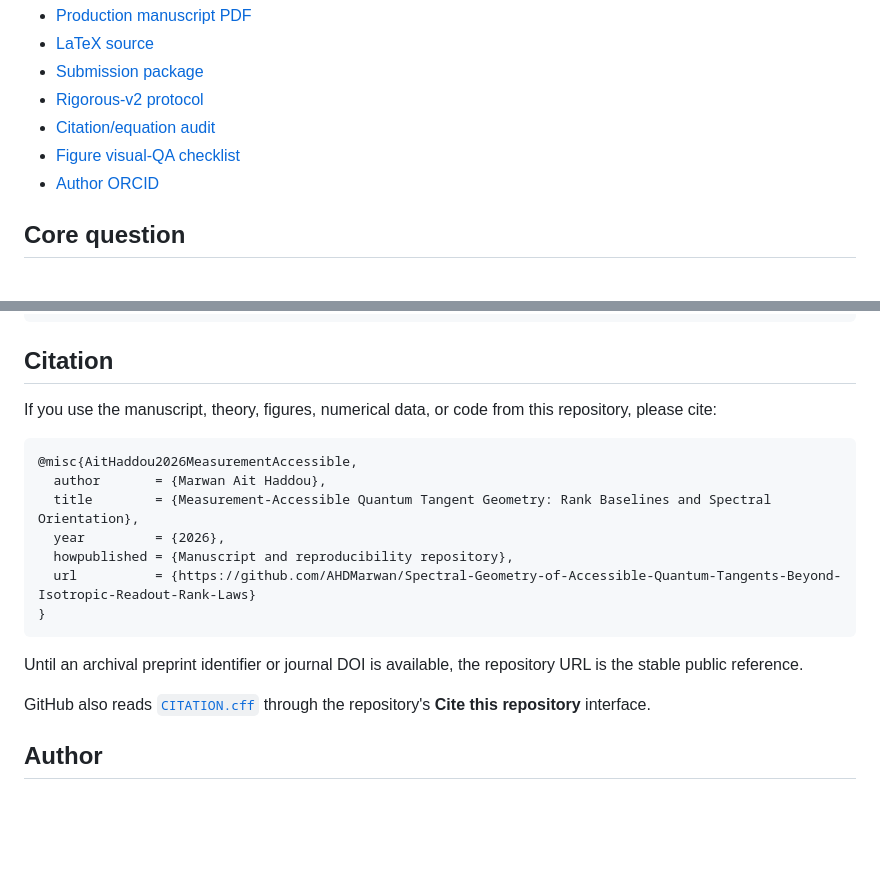
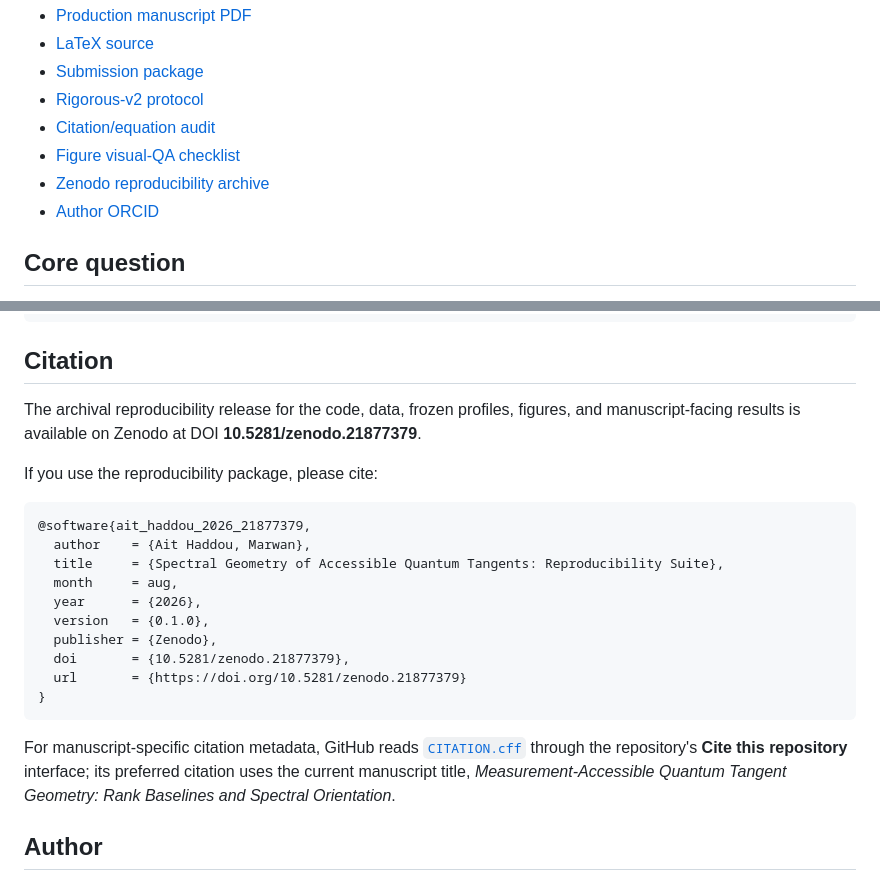
Before and after one commit to AHDMarwan/Spectral-Geometry-of-Accessible-Quantum-Tangents-Beyond-Isotropic-Readout-Rank-Laws, a Markdown page: README.md, 2 parts joined by grey strips. Drawn GitHub-style; blank space fills up the shorter version.

Commit message:
Add Zenodo DOI to repository citation

````diff
--- a/README.md
+++ b/README.md
@@ -12,6 +12,7 @@ This repository contains the theory, frozen numerical protocols, archived result
 - [Rigorous-v2 protocol](docs/RIGOROUS_PROTOCOL_V2.md)
 - [Citation/equation audit](paper/prx/CITATION_EQUATION_AUDIT.md)
 - [Figure visual-QA checklist](paper/prx/FIGURE_VISUAL_QA_CHECKLIST.md)
+- [Zenodo reproducibility archive](https://doi.org/10.5281/zenodo.21877379)
 - [Author ORCID](https://orcid.org/0009-0008-1734-1721)
 
 ## Core question
@@ -313,21 +314,24 @@ Paper II: beyond isotropy, rank is the baseline and orientation determines the d
 
 ## Citation
 
-If you use the manuscript, theory, figures, numerical data, or code from this repository, please cite:
+The archival reproducibility release for the code, data, frozen profiles, figures, and manuscript-facing results is available on Zenodo at DOI **10.5281/zenodo.21877379**.
+
+If you use the reproducibility package, please cite:
 
 ```bibtex
-@misc{AitHaddou2026MeasurementAccessible,
-  author       = {Marwan Ait Haddou},
-  title        = {Measurement-Accessible Quantum Tangent Geometry: Rank Baselines and Spectral Orientation},
-  year         = {2026},
-  howpublished = {Manuscript and reproducibility repository},
-  url          = {https://github.com/AHDMarwan/Spectral-Geometry-of-Accessible-Quantum-Tangents-Beyond-Isotropic-Readout-Rank-Laws}
+@software{ait_haddou_2026_21877379,
+  author    = {Ait Haddou, Marwan},
+  title     = {Spectral Geometry of Accessible Quantum Tangents: Reproducibility Suite},
+  month     = aug,
+  year      = {2026},
+  version   = {0.1.0},
+  publisher = {Zenodo},
+  doi       = {10.5281/zenodo.21877379},
+  url       = {https://doi.org/10.5281/zenodo.21877379}
 }
 ```
 
-Until an archival preprint identifier or journal DOI is available, the repository URL is the stable public reference.
-
-GitHub also reads [`CITATION.cff`](CITATION.cff) through the repository's **Cite this repository** interface.
+For manuscript-specific citation metadata, GitHub reads [`CITATION.cff`](CITATION.cff) through the repository's **Cite this repository** interface; its preferred citation uses the current manuscript title, _Measurement-Accessible Quantum Tangent Geometry: Rank Baselines and Spectral Orientation_.
 
 ## Author
 
````
